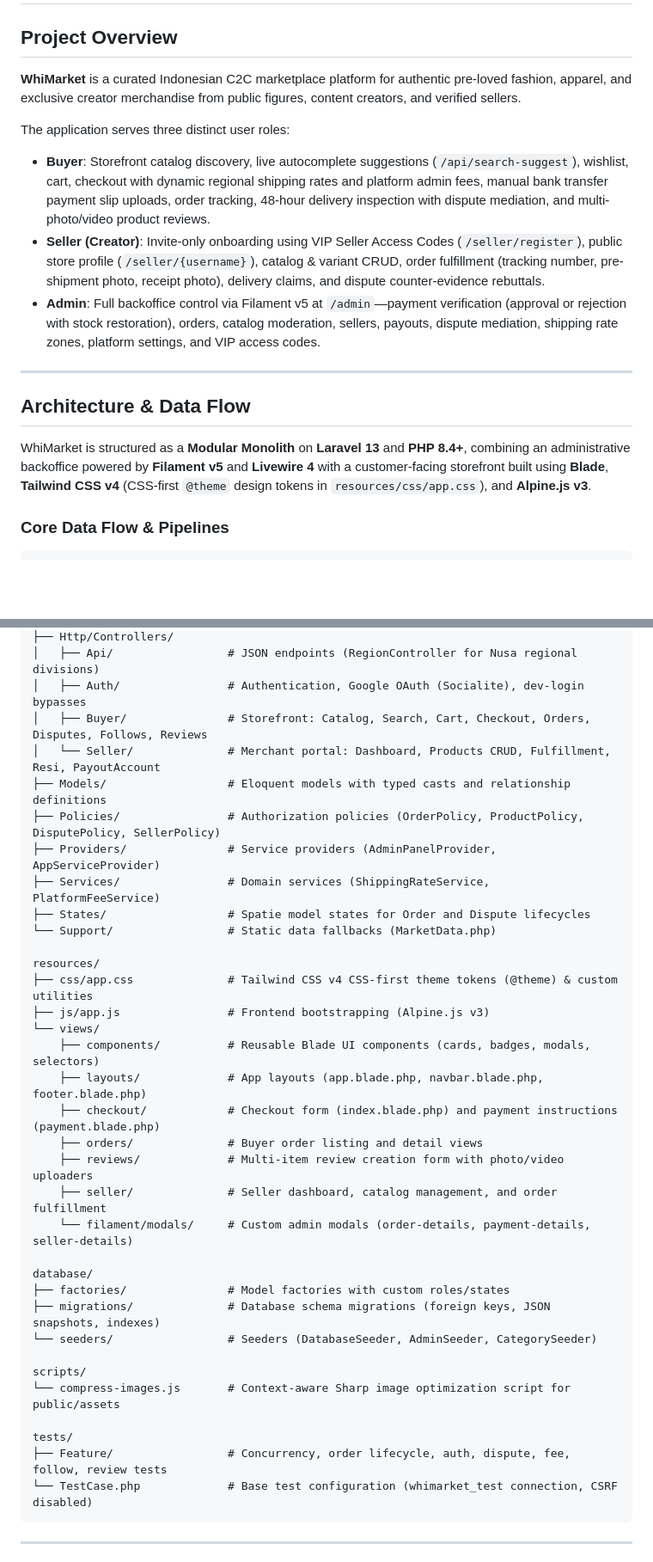
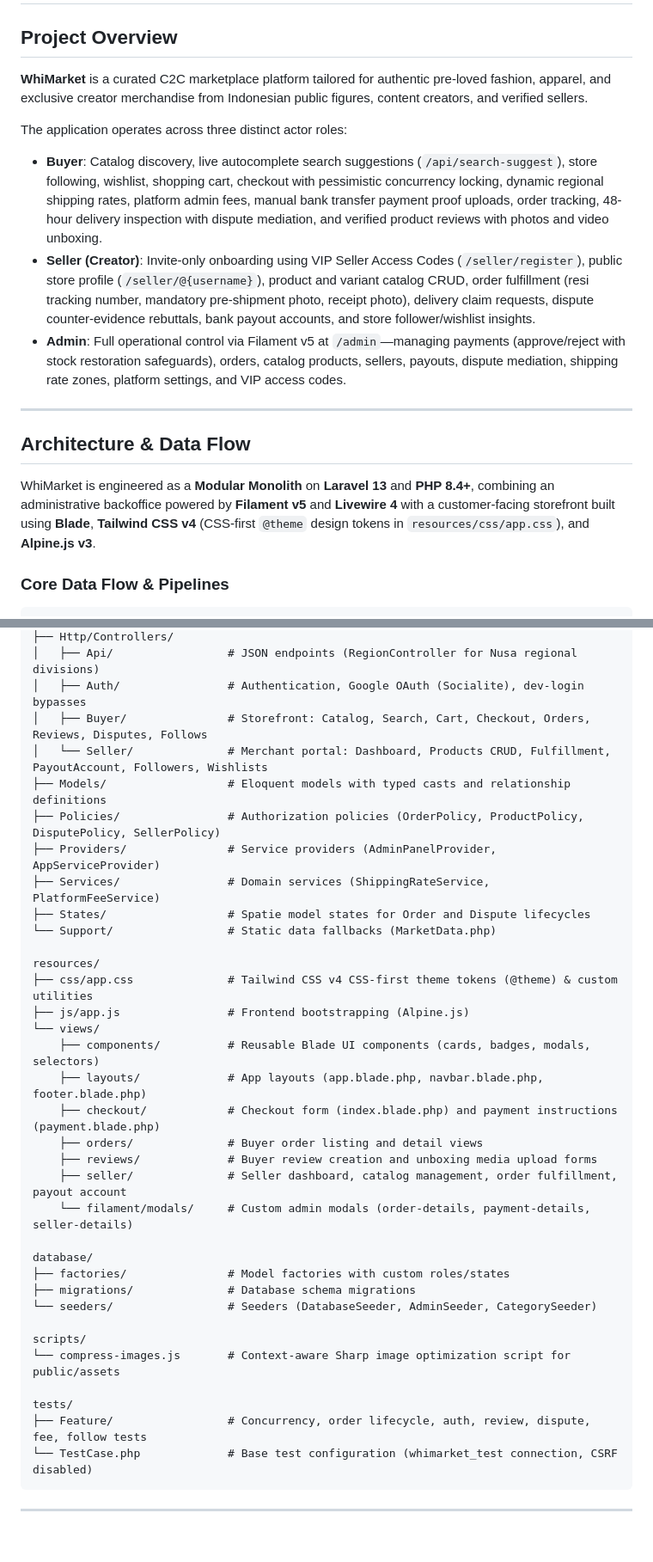
Before and after one commit to Jackm4ss/whimarket, a Markdown page: AGENTS.md, 2 parts joined by grey strips. Shown at 86% size. GitHub-like rendering; blank space fills up the shorter version.

````diff
--- a/AGENTS.md
+++ b/AGENTS.md
@@ -2,18 +2,18 @@
 
 ## Project Overview
 
-**WhiMarket** is a curated Indonesian C2C marketplace platform for authentic pre-loved fashion, apparel, and exclusive creator merchandise from public figures, content creators, and verified sellers.
+**WhiMarket** is a curated C2C marketplace platform tailored for authentic pre-loved fashion, apparel, and exclusive creator merchandise from Indonesian public figures, content creators, and verified sellers.
 
-The application serves three distinct user roles:
-- **Buyer**: Storefront catalog discovery, live autocomplete suggestions (`/api/search-suggest`), wishlist, cart, checkout with dynamic regional shipping rates and platform admin fees, manual bank transfer payment slip uploads, order tracking, 48-hour delivery inspection with dispute mediation, and multi-photo/video product reviews.
-- **Seller (Creator)**: Invite-only onboarding using VIP Seller Access Codes (`/seller/register`), public store profile (`/seller/{username}`), catalog & variant CRUD, order fulfillment (tracking number, pre-shipment photo, receipt photo), delivery claims, and dispute counter-evidence rebuttals.
-- **Admin**: Full backoffice control via Filament v5 at `/admin`—payment verification (approval or rejection with stock restoration), orders, catalog moderation, sellers, payouts, dispute mediation, shipping rate zones, platform settings, and VIP access codes.
+The application operates across three distinct actor roles:
+- **Buyer**: Catalog discovery, live autocomplete search suggestions (`/api/search-suggest`), store following, wishlist, shopping cart, checkout with pessimistic concurrency locking, dynamic regional shipping rates, platform admin fees, manual bank transfer payment proof uploads, order tracking, 48-hour delivery inspection with dispute mediation, and verified product reviews with photos and video unboxing.
+- **Seller (Creator)**: Invite-only onboarding using VIP Seller Access Codes (`/seller/register`), public store profile (`/seller/@{username}`), product and variant catalog CRUD, order fulfillment (resi tracking number, mandatory pre-shipment photo, receipt photo), delivery claim requests, dispute counter-evidence rebuttals, bank payout accounts, and store follower/wishlist insights.
+- **Admin**: Full operational control via Filament v5 at `/admin`—managing payments (approve/reject with stock restoration safeguards), orders, catalog products, sellers, payouts, dispute mediation, shipping rate zones, platform settings, and VIP access codes.
 
 ---
 
 ## Architecture & Data Flow
 
-WhiMarket is structured as a **Modular Monolith** on **Laravel 13** and **PHP 8.4+**, combining an administrative backoffice powered by **Filament v5** and **Livewire 4** with a customer-facing storefront built using **Blade**, **Tailwind CSS v4** (CSS-first `@theme` design tokens in `resources/css/app.css`), and **Alpine.js v3**.
+WhiMarket is engineered as a **Modular Monolith** on **Laravel 13** and **PHP 8.4+**, combining an administrative backoffice powered by **Filament v5** and **Livewire 4** with a customer-facing storefront built using **Blade**, **Tailwind CSS v4** (CSS-first `@theme` design tokens in `resources/css/app.css`), and **Alpine.js v3**.
 
 ### Core Data Flow & Pipelines
 
@@ -122,8 +131,8 @@ app/
 ├── Http/Controllers/
 │   ├── Api/                 # JSON endpoints (RegionController for Nusa regional divisions)
 │   ├── Auth/                # Authentication, Google OAuth (Socialite), dev-login bypasses
-│   ├── Buyer/               # Storefront: Catalog, Search, Cart, Checkout, Orders, Disputes, Follows, Reviews
-│   └── Seller/              # Merchant portal: Dashboard, Products CRUD, Fulfillment, Resi, PayoutAccount
+│   ├── Buyer/               # Storefront: Catalog, Search, Cart, Checkout, Orders, Reviews, Disputes, Follows
+│   └── Seller/              # Merchant portal: Dashboard, Products CRUD, Fulfillment, PayoutAccount, Followers, Wishlists
 ├── Models/                  # Eloquent models with typed casts and relationship definitions
 ├── Policies/                # Authorization policies (OrderPolicy, ProductPolicy, DisputePolicy, SellerPolicy)
 ├── Providers/               # Service providers (AdminPanelProvider, AppServiceProvider)
@@ -133,26 +142,26 @@ app/
 
 resources/
 ├── css/app.css              # Tailwind CSS v4 CSS-first theme tokens (@theme) & custom utilities
-├── js/app.js                # Frontend bootstrapping (Alpine.js v3)
+├── js/app.js                # Frontend bootstrapping (Alpine.js)
 └── views/
     ├── components/          # Reusable Blade UI components (cards, badges, modals, selectors)
     ├── layouts/             # App layouts (app.blade.php, navbar.blade.php, footer.blade.php)
     ├── checkout/            # Checkout form (index.blade.php) and payment instructions (payment.blade.php)
     ├── orders/              # Buyer order listing and detail views
-    ├── reviews/             # Multi-item review creation form with photo/video uploaders
-    ├── seller/              # Seller dashboard, catalog management, and order fulfillment
+    ├── reviews/             # Buyer review creation and unboxing media upload forms
+    ├── seller/              # Seller dashboard, catalog management, order fulfillment, payout account
     └── filament/modals/     # Custom admin modals (order-details, payment-details, seller-details)
 
 database/
 ├── factories/               # Model factories with custom roles/states
-├── migrations/              # Database schema migrations (foreign keys, JSON snapshots, indexes)
+├── migrations/              # Database schema migrations
 └── seeders/                 # Seeders (DatabaseSeeder, AdminSeeder, CategorySeeder)
 
 scripts/
 └── compress-images.js       # Context-aware Sharp image optimization script for public/assets
 
 tests/
-├── Feature/                 # Concurrency, order lifecycle, auth, dispute, fee, follow, review tests
+├── Feature/                 # Concurrency, order lifecycle, auth, review, dispute, fee, follow tests
 └── TestCase.php             # Base test configuration (whimarket_test connection, CSRF disabled)
 ```
 
````
Also changed, not shown: other parts of AGENTS.md (+42 -31 lines).
